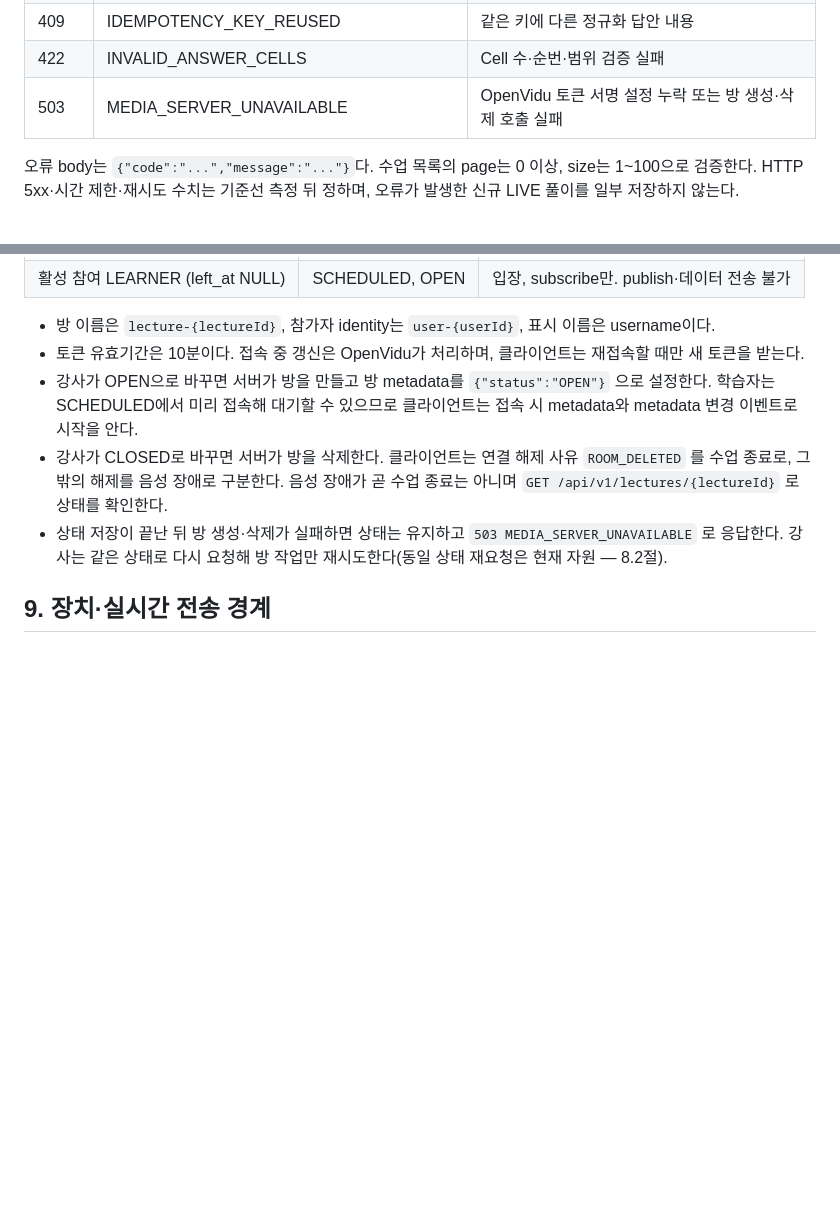
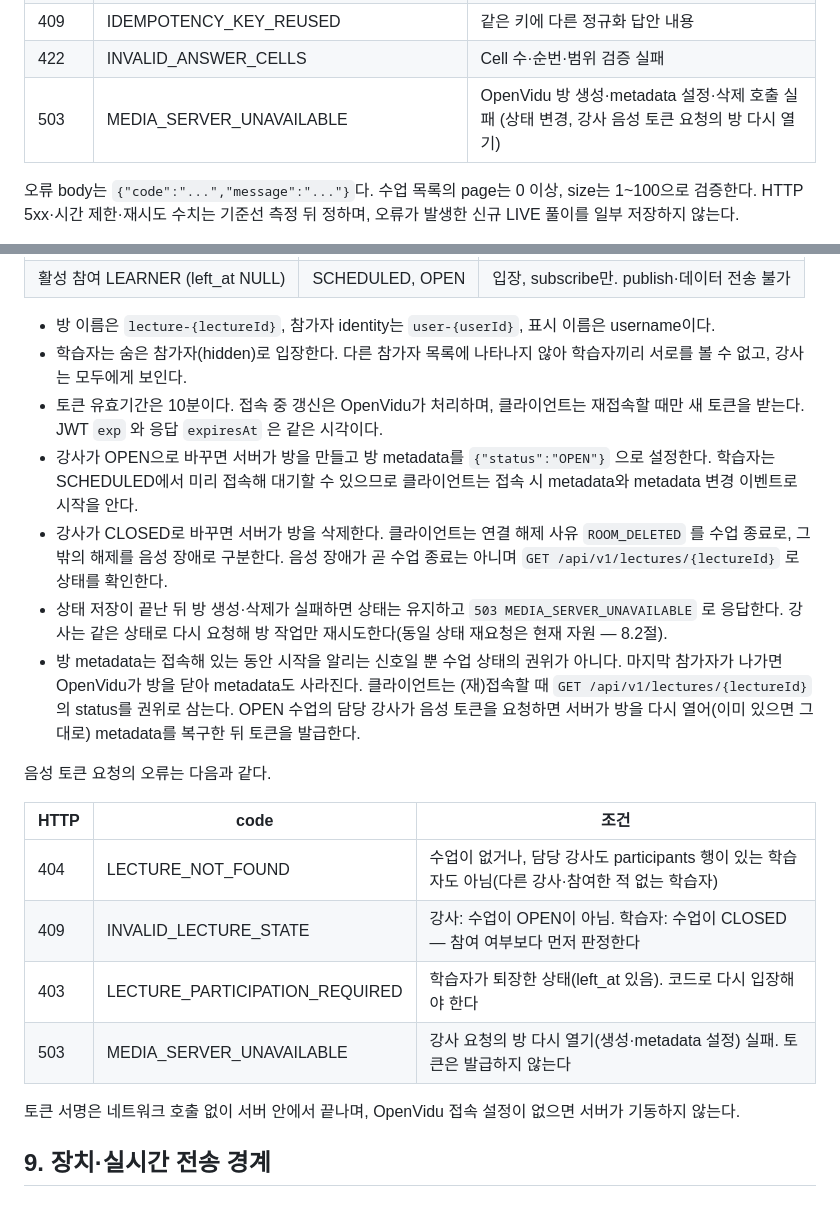
Before and after one commit to pastjung/ieum, a Markdown page: docs/product/api-spec.md, 2 parts joined by grey strips. Rendered like a GitHub page; blank space fills up the shorter version.

Commit message:
docs(lecture): 음성 토큰 오류와 방 상태 규칙을 명세에 적는다
Co-Authored-By: Claude Opus 5.5 <noreply@anthropic.com>

```diff
--- a/docs/product/api-spec.md
+++ b/docs/product/api-spec.md
@@ -1117,7 +1117,7 @@ WebSocket은 서버→클라이언트 알림 전용이다. 클라이언트는
 | 409 | LECTURE_PROBLEM_ALREADY_ANSWERED | 다른 멱등 키로 같은 수업·학습자·문제 재제출 |
 | 409 | IDEMPOTENCY_KEY_REUSED | 같은 키에 다른 정규화 답안 내용 |
 | 422 | INVALID_ANSWER_CELLS | Cell 수·순번·범위 검증 실패 |
-| 503 | MEDIA_SERVER_UNAVAILABLE | OpenVidu 토큰 서명 설정 누락 또는 방 생성·삭제 호출 실패 |
+| 503 | MEDIA_SERVER_UNAVAILABLE | OpenVidu 방 생성·metadata 설정·삭제 호출 실패 (상태 변경, 강사 음성 토큰 요청의 방 다시 열기) |
 
 오류 body는 `{"code":"...","message":"..."}`다. 수업 목록의 page는 0 이상, size는 1~100으로 검증한다. HTTP 5xx·시간 제한·재시도 수치는 기준선 측정 뒤 정하며, 오류가 발생한 신규 LIVE 풀이를 일부 저장하지 않는다.
 
@@ -1139,10 +1139,23 @@ OpenVidu 3.x(LiveKit 기반)를 사용한다. 음성 토큰은 participants 행
 | 활성 참여 LEARNER (left_at NULL) | SCHEDULED, OPEN | 입장, subscribe만. publish·데이터 전송 불가 |
 
 - 방 이름은 `lecture-{lectureId}`, 참가자 identity는 `user-{userId}`, 표시 이름은 username이다.
-- 토큰 유효기간은 10분이다. 접속 중 갱신은 OpenVidu가 처리하며, 클라이언트는 재접속할 때만 새 토큰을 받는다.
+- 학습자는 숨은 참가자(hidden)로 입장한다. 다른 참가자 목록에 나타나지 않아 학습자끼리 서로를 볼 수 없고, 강사는 모두에게 보인다.
+- 토큰 유효기간은 10분이다. 접속 중 갱신은 OpenVidu가 처리하며, 클라이언트는 재접속할 때만 새 토큰을 받는다. JWT `exp` 와 응답 `expiresAt` 은 같은 시각이다.
 - 강사가 OPEN으로 바꾸면 서버가 방을 만들고 방 metadata를 `{"status":"OPEN"}` 으로 설정한다. 학습자는 SCHEDULED에서 미리 접속해 대기할 수 있으므로 클라이언트는 접속 시 metadata와 metadata 변경 이벤트로 시작을 안다.
 - 강사가 CLOSED로 바꾸면 서버가 방을 삭제한다. 클라이언트는 연결 해제 사유 `ROOM_DELETED` 를 수업 종료로, 그 밖의 해제를 음성 장애로 구분한다. 음성 장애가 곧 수업 종료는 아니며 `GET /api/v1/lectures/{lectureId}` 로 상태를 확인한다.
 - 상태 저장이 끝난 뒤 방 생성·삭제가 실패하면 상태는 유지하고 `503 MEDIA_SERVER_UNAVAILABLE` 로 응답한다. 강사는 같은 상태로 다시 요청해 방 작업만 재시도한다(동일 상태 재요청은 현재 자원 — 8.2절).
+- 방 metadata는 접속해 있는 동안 시작을 알리는 신호일 뿐 수업 상태의 권위가 아니다. 마지막 참가자가 나가면 OpenVidu가 방을 닫아 metadata도 사라진다. 클라이언트는 (재)접속할 때 `GET /api/v1/lectures/{lectureId}` 의 status를 권위로 삼는다. OPEN 수업의 담당 강사가 음성 토큰을 요청하면 서버가 방을 다시 열어(이미 있으면 그대로) metadata를 복구한 뒤 토큰을 발급한다.
+
+음성 토큰 요청의 오류는 다음과 같다.
+
+| HTTP | code | 조건 |
+| --- | --- | --- |
+| 404 | LECTURE_NOT_FOUND | 수업이 없거나, 담당 강사도 participants 행이 있는 학습자도 아님(다른 강사·참여한 적 없는 학습자) |
+| 409 | INVALID_LECTURE_STATE | 강사: 수업이 OPEN이 아님. 학습자: 수업이 CLOSED — 참여 여부보다 먼저 판정한다 |
+| 403 | LECTURE_PARTICIPATION_REQUIRED | 학습자가 퇴장한 상태(left_at 있음). 코드로 다시 입장해야 한다 |
+| 503 | MEDIA_SERVER_UNAVAILABLE | 강사 요청의 방 다시 열기(생성·metadata 설정) 실패. 토큰은 발급하지 않는다 |
+
+토큰 서명은 네트워크 호출 없이 서버 안에서 끝나며, OpenVidu 접속 설정이 없으면 서버가 기동하지 않는다.
 
 ## 9. 장치·실시간 전송 경계
 
```
